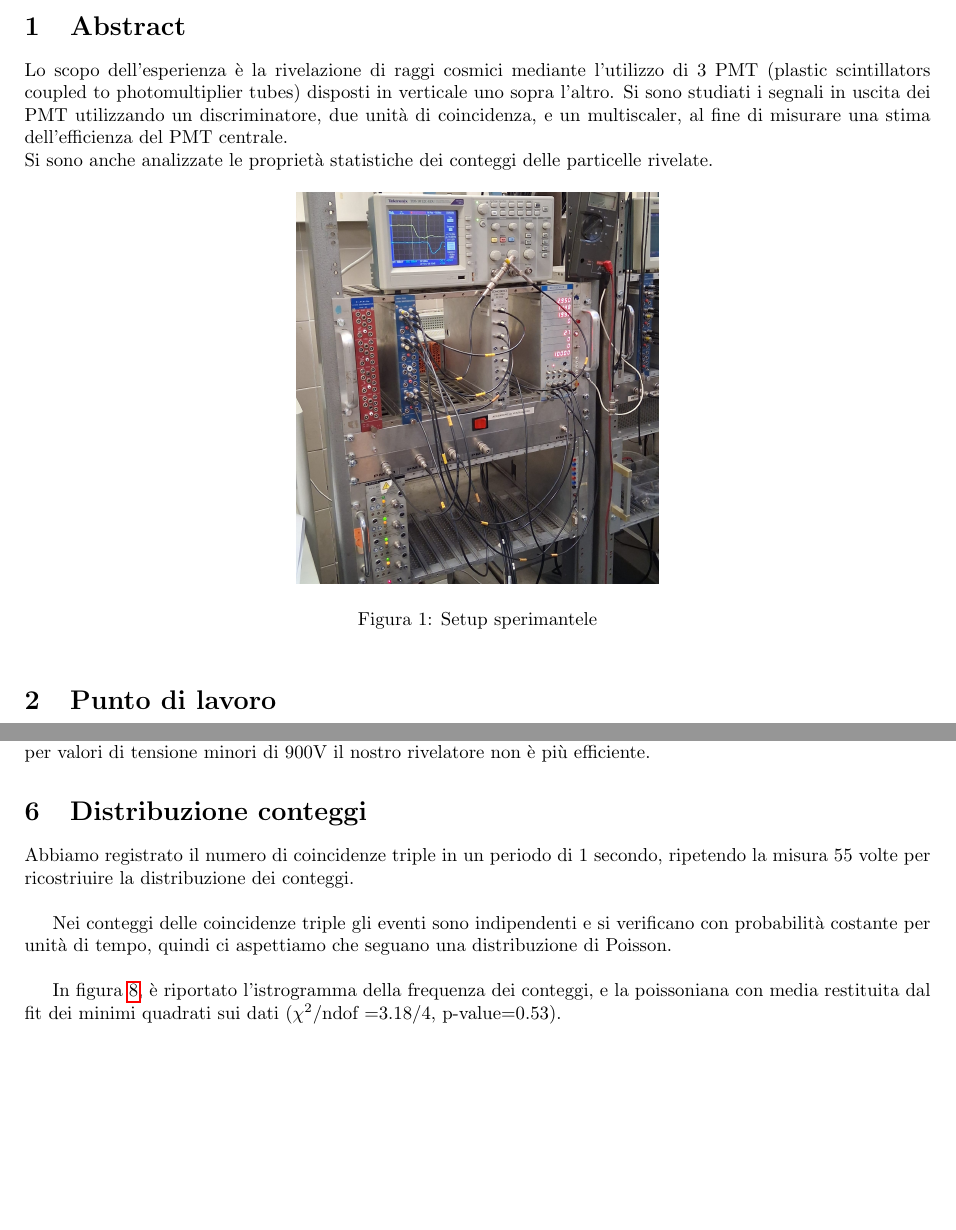
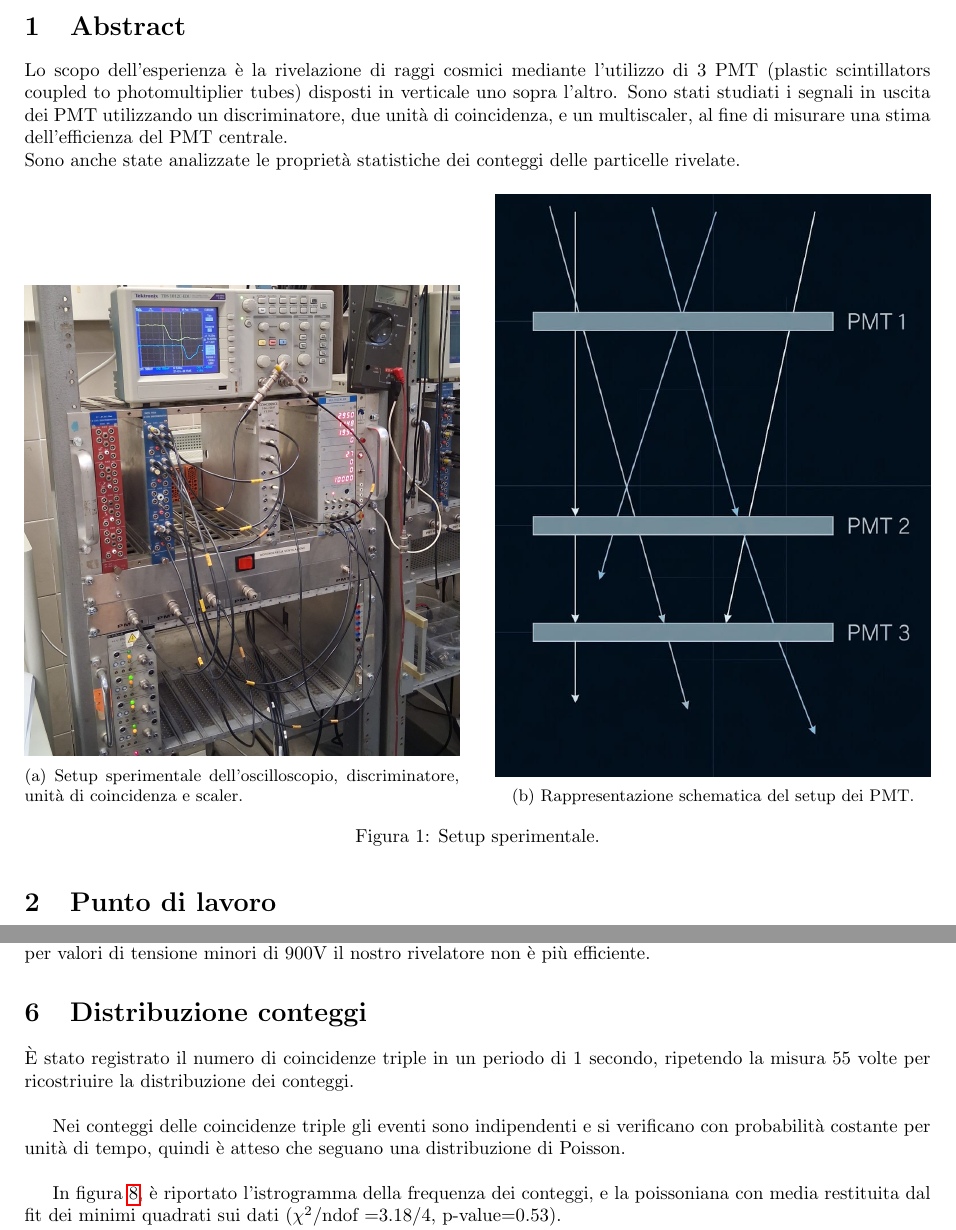
Before and after one commit to sofiamanzini/esperienza-preliminare, a LaTeX document (Relazione/Relazione.tex): two parts of pages 1 and 7 of 9, joined at a grey line, cut so that both start at the same text, the shorter picture padded with empty space. Compiled offline with pdfLaTeX.

Commit message:
Ultime immagini e piccole correzioni

```diff
--- a/Relazione/Relazione.tex
+++ b/Relazione/Relazione.tex
@@ -13,6 +13,9 @@
 \newcommand{\exn}{\phantom{xxx}}
 \newcommand{\abs}[1]{\lvert#1\rvert}
 %\renewcommand{\thesubsection}{\thesection.\alph{subsection}}  %% use 1.a numbering
+\usepackage{graphicx}
+\usepackage{subcaption}
+\usepackage{float} % facoltativo, serve per usare l'opzione [H] e non farle spostare
 
 \usepackage{graphicx}
 \usepackage{hyperref}
@@ -28,15 +31,34 @@
 \maketitle
 \section{Abstract}
 Lo scopo dell'esperienza è la rivelazione di raggi cosmici mediante l'utilizzo di 3 PMT (plastic scintillators coupled to photomultiplier tubes) disposti in verticale uno sopra l'altro.
-Si sono studiati i segnali in uscita dei PMT utilizzando un discriminatore, due unità di coincidenza, e un multiscaler, al fine di misurare una stima dell'efficienza del PMT centrale. \\
-Si sono anche analizzate le proprietà statistiche dei conteggi delle particelle rivelate.
+Sono stati studiati i segnali in uscita dei PMT utilizzando un discriminatore, due unità di coincidenza, e un multiscaler, al fine di misurare una stima dell'efficienza del PMT centrale. \\
+Sono anche state analizzate le proprietà statistiche dei conteggi delle particelle rivelate.
 
-\begin{figure}[htbp]
+\begin{figure}[H]
   \centering
-  \includegraphics[width=0.4\textwidth]{setup.jpeg}
-  \caption{Setup sperimantele}
-  \label{fig:mia_immagine}
+
+  % Prima sotto-figura
+  \begin{subfigure}[b]{0.48\textwidth}
+    \centering
+    \includegraphics[width=\textwidth]{setup.jpeg}
+    \caption{Setup sperimentale dell'oscilloscopio, discriminatore, unità di coincidenza e scaler.}
+    \label{fig:setup}
+  \end{subfigure}
+  \hfill % Spazio orizzontale elastico per separare le due immagini
+  % Seconda sotto-figura
+  \begin{subfigure}[b]{0.48\textwidth}
+    \centering
+    \includegraphics[width=\textwidth]{schema_PMT.jpeg}
+    \caption{Rappresentazione schematica del setup dei PMT.}
+    \label{fig:schema_pmt}
+  \end{subfigure}
+
+  \caption{Setup sperimentale.}
+  \label{fig:confronto_segnali}
 \end{figure}
+
+
+
 
 
 
@@ -343,9 +361,9 @@ per valori di tensione minori di 900V il nostro rivelatore non è più efficient
 
 %\newpage
 \section{Distribuzione conteggi}
-Abbiamo registrato il numero di coincidenze triple in un periodo di 1 secondo, ripetendo la misura 55 volte per ricostriuire la distribuzione dei conteggi.
+\`E stato registrato il numero di coincidenze triple in un periodo di 1 secondo, ripetendo la misura 55 volte per ricostriuire la distribuzione dei conteggi.
 \singlespacing
-Nei conteggi delle coincidenze triple gli eventi sono indipendenti e si verificano con probabilità costante per unità di tempo, quindi ci aspettiamo che seguano una distribuzione di Poisson.
+Nei conteggi delle coincidenze triple gli eventi sono indipendenti e si verificano con probabilità costante per unità di tempo, quindi è atteso che seguano una distribuzione di Poisson.
 \singlespacing
 
 In figura \ref{fig:fit poisson}, è riportato l'istrogramma della frequenza dei conteggi, e la poissoniana con media restituita dal fit dei minimi quadrati sui dati ($\chi^2$/ndof =$ 3.18/4$, p-value=$0.53$).
```
Also changed, not shown: Relazione/Relazione.pdf, Relazione/Relazione.tex (4 more changed lines), 4 other files.
